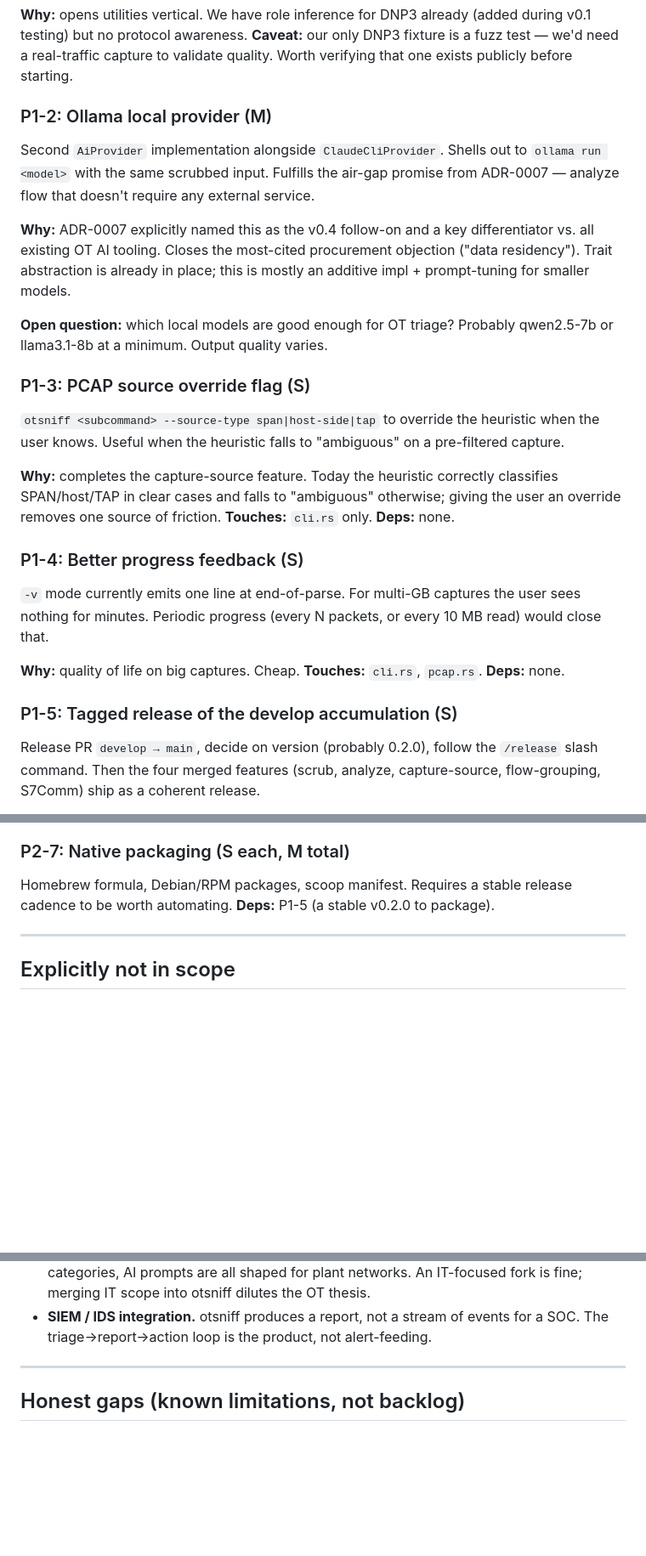
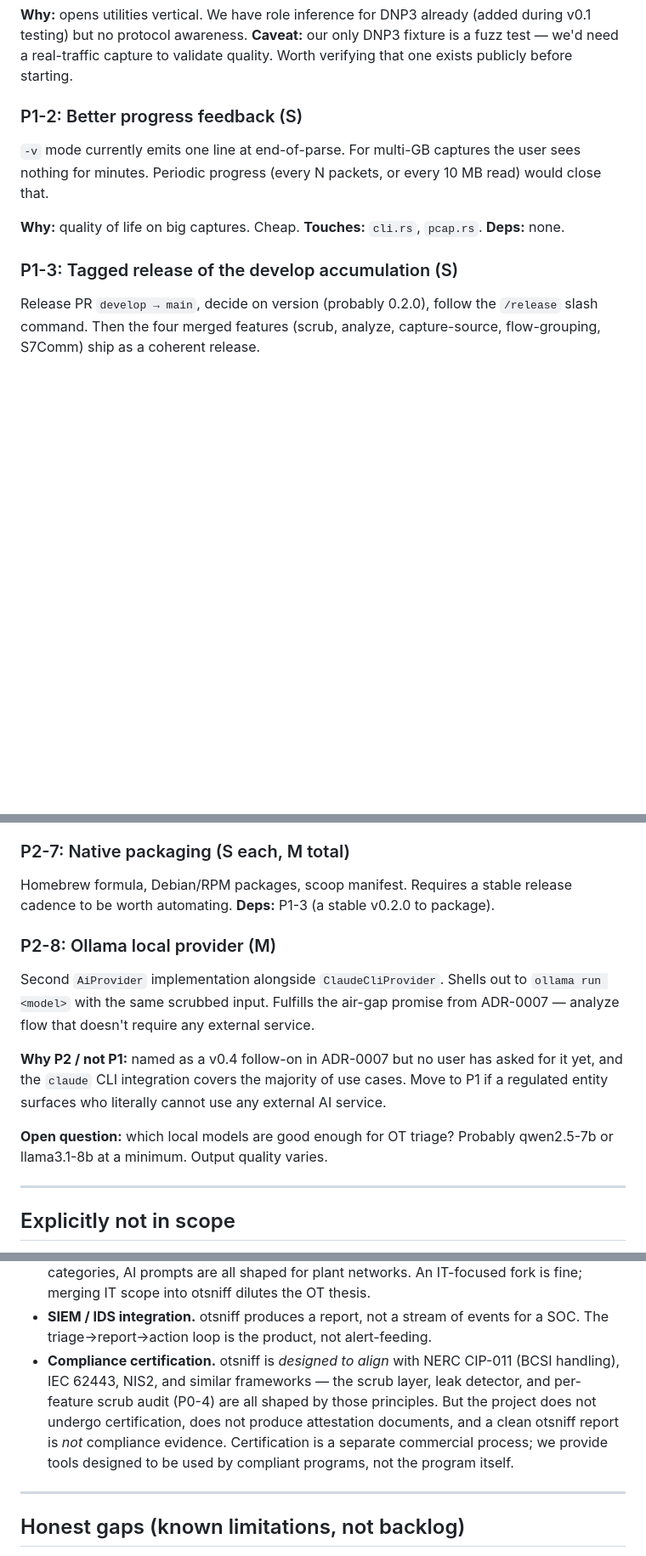
Before and after one commit to adamson34/otsniff, a Markdown page: docs/ROADMAP.md, 3 parts joined by grey strips. Shown at 85% size. Rendered like a GitHub page; blank space fills up the shorter version.

```diff
--- a/docs/ROADMAP.md
+++ b/docs/ROADMAP.md
@@ -121,33 +190,7 @@ Data (15), Save Configuration (24), Disable/Enable Unsolicited (20/21).
 DNP3 fixture is a fuzz test — we'd need a real-traffic capture to validate
 quality. Worth verifying that one exists publicly before starting.
 
-### P1-2: Ollama local provider (M)
-
-Second `AiProvider` implementation alongside `ClaudeCliProvider`. Shells out
-to `ollama run <model>` with the same scrubbed input. Fulfills the air-gap
-promise from ADR-0007 — analyze flow that doesn't require any external
-service.
-
-**Why:** ADR-0007 explicitly named this as the v0.4 follow-on and a
-key differentiator vs. all existing OT AI tooling. Closes the most-cited
-procurement objection ("data residency"). Trait abstraction is already in
-place; this is mostly an additive impl + prompt-tuning for smaller models.
-
-**Open question:** which local models are good enough for OT triage?
-Probably qwen2.5-7b or llama3.1-8b at a minimum. Output quality varies.
-
-### P1-3: PCAP source override flag (S)
-
-`otsniff <subcommand> --source-type span|host-side|tap` to override the
-heuristic when the user knows. Useful when the heuristic falls to "ambiguous"
-on a pre-filtered capture.
-
-**Why:** completes the capture-source feature. Today the heuristic correctly
-classifies SPAN/host/TAP in clear cases and falls to "ambiguous" otherwise;
-giving the user an override removes one source of friction. **Touches:**
-`cli.rs` only. **Deps:** none.
-
-### P1-4: Better progress feedback (S)
+### P1-2: Better progress feedback (S)
 
 `-v` mode currently emits one line at end-of-parse. For multi-GB captures the
 user sees nothing for minutes. Periodic progress (every N packets, or every
@@ -156,7 +199,7 @@ user sees nothing for minutes. Periodic progress (every N packets, or every
 **Why:** quality of life on big captures. Cheap. **Touches:** `cli.rs`,
 `pcap.rs`. **Deps:** none.
 
-### P1-5: Tagged release of the develop accumulation (S)
+### P1-3: Tagged release of the develop accumulation (S)
 
 Release PR `develop → main`, decide on version (probably 0.2.0), follow the
 `/release` slash command. Then the four merged features (scrub, analyze,
@@ -241,8 +284,23 @@ TOS. Defer until and unless there's a demonstrated need.
 ### P2-7: Native packaging (S each, M total)
 
 Homebrew formula, Debian/RPM packages, scoop manifest. Requires a stable
-release cadence to be worth automating. **Deps:** P1-5 (a stable v0.2.0 to
+release cadence to be worth automating. **Deps:** P1-3 (a stable v0.2.0 to
 package).
+
+### P2-8: Ollama local provider (M)
+
+Second `AiProvider` implementation alongside `ClaudeCliProvider`. Shells
+out to `ollama run <model>` with the same scrubbed input. Fulfills the
+air-gap promise from ADR-0007 — analyze flow that doesn't require any
+external service.
+
+**Why P2 / not P1:** named as a v0.4 follow-on in ADR-0007 but no user
+has asked for it yet, and the `claude` CLI integration covers the
+majority of use cases. Move to P1 if a regulated entity surfaces who
+literally cannot use any external AI service.
+
+**Open question:** which local models are good enough for OT triage?
+Probably qwen2.5-7b or llama3.1-8b at a minimum. Output quality varies.
 
 ---
 
@@ -270,6 +328,14 @@ via an ADR — not a backlog item.
 - **SIEM / IDS integration.** otsniff produces a report, not a stream of
   events for a SOC. The triage→report→action loop is the product, not
   alert-feeding.
+- **Compliance certification.** otsniff is *designed to align* with
+  NERC CIP-011 (BCSI handling), IEC 62443, NIS2, and similar
+  frameworks — the scrub layer, leak detector, and per-feature scrub
+  audit (P0-4) are all shaped by those principles. But the project
+  does not undergo certification, does not produce attestation
+  documents, and a clean otsniff report is *not* compliance evidence.
+  Certification is a separate commercial process; we provide tools
+  designed to be used by compliant programs, not the program itself.
 
 ---
 
```
Also changed, not shown: other parts of docs/ROADMAP.md (+86 -11 lines).
